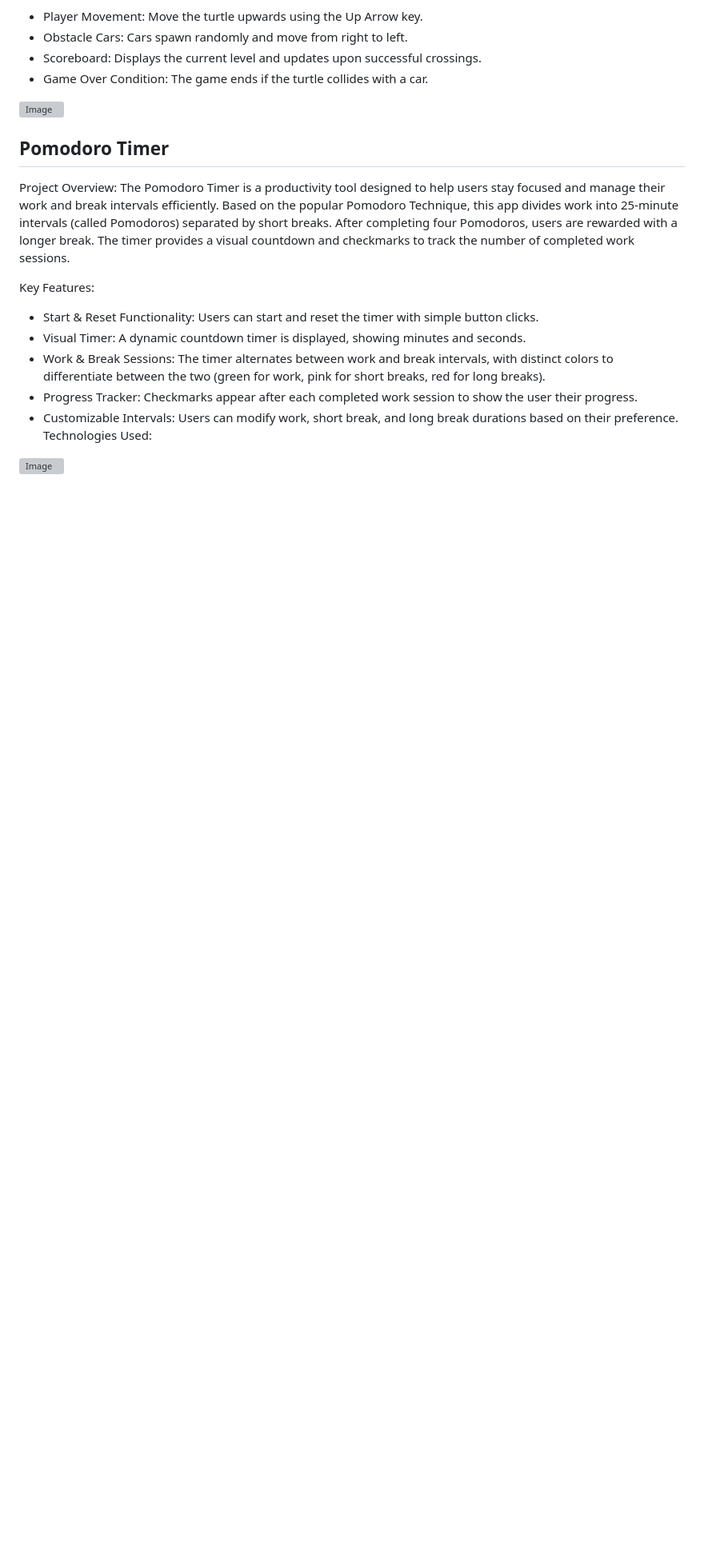
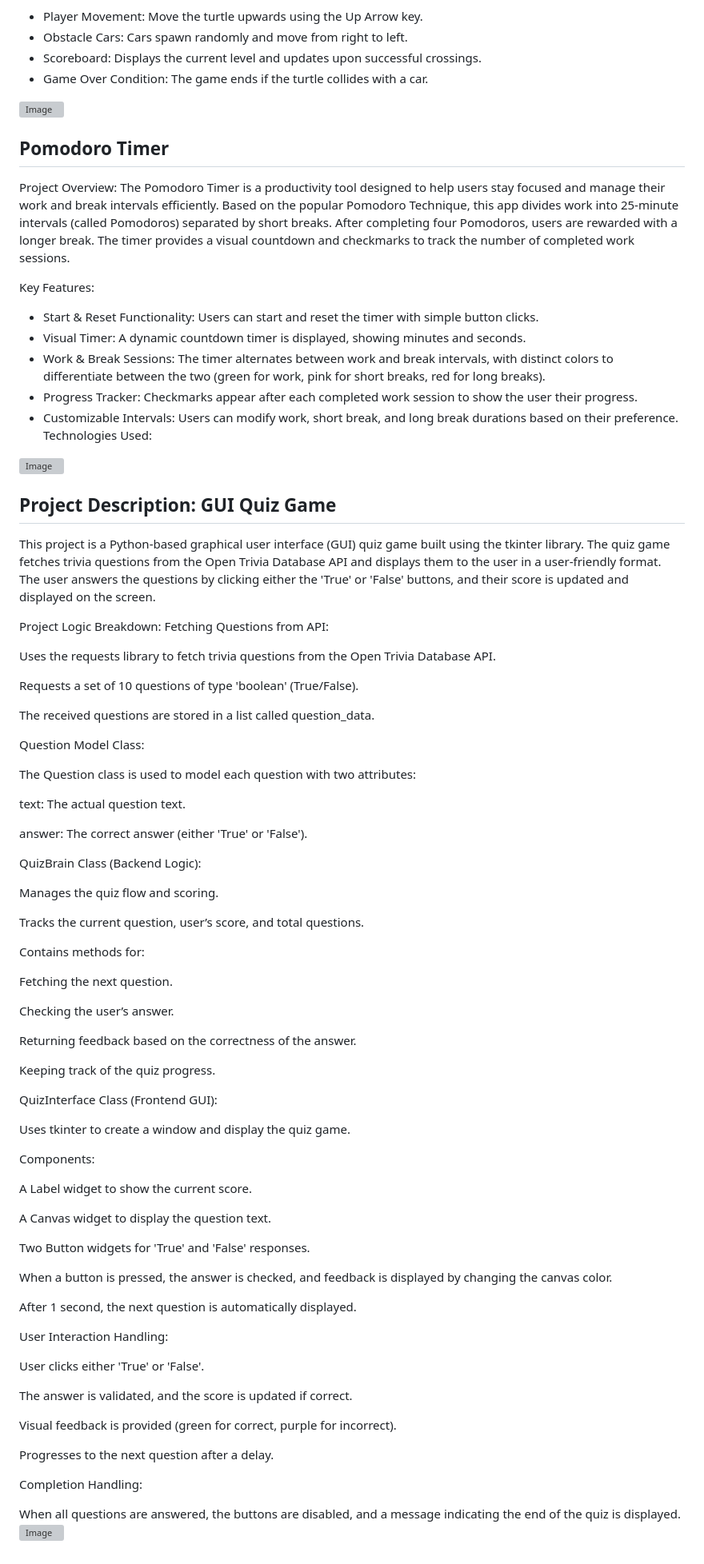
Before and after one commit to Neerajmn28/100-Days-of-Python, a Markdown page: README.md, the part around the change. Shown: that part at 80% size. Drawn GitHub-style; blank space fills up the shorter version; grey boxes are pictures that could not be loaded.

```diff
--- a/README.md
+++ b/README.md
@@ -77,3 +77,73 @@ Key Features:
 Technologies Used:
 
 ![Image](https://github.com/user-attachments/assets/14a6835b-0830-4b73-9831-8e4cfeec78f6)
+
+
+
+
+## Project Description: GUI Quiz Game
+This project is a Python-based graphical user interface (GUI) quiz game built using the tkinter library. The quiz game fetches trivia questions from the Open Trivia Database API and displays them to the user in a user-friendly format. The user answers the questions by clicking either the 'True' or 'False' buttons, and their score is updated and displayed on the screen.
+
+ Project Logic Breakdown:
+Fetching Questions from API:
+
+Uses the requests library to fetch trivia questions from the Open Trivia Database API.
+
+Requests a set of 10 questions of type 'boolean' (True/False).
+
+The received questions are stored in a list called question_data.
+
+Question Model Class:
+
+The Question class is used to model each question with two attributes:
+
+text: The actual question text.
+
+answer: The correct answer (either 'True' or 'False').
+
+QuizBrain Class (Backend Logic):
+
+Manages the quiz flow and scoring.
+
+Tracks the current question, user’s score, and total questions.
+
+Contains methods for:
+
+Fetching the next question.
+
+Checking the user’s answer.
+
+Returning feedback based on the correctness of the answer.
+
+Keeping track of the quiz progress.
+
+QuizInterface Class (Frontend GUI):
+
+Uses tkinter to create a window and display the quiz game.
+
+Components:
+
+A Label widget to show the current score.
+
+A Canvas widget to display the question text.
+
+Two Button widgets for 'True' and 'False' responses.
+
+When a button is pressed, the answer is checked, and feedback is displayed by changing the canvas color.
+
+After 1 second, the next question is automatically displayed.
+
+User Interaction Handling:
+
+User clicks either 'True' or 'False'.
+
+The answer is validated, and the score is updated if correct.
+
+Visual feedback is provided (green for correct, purple for incorrect).
+
+Progresses to the next question after a delay.
+
+Completion Handling:
+
+When all questions are answered, the buttons are disabled, and a message indicating the end of the quiz is displayed.
+![Image](https://github.com/user-attachments/assets/30b01a76-d9ae-4843-b670-2706d40a4260)
```
